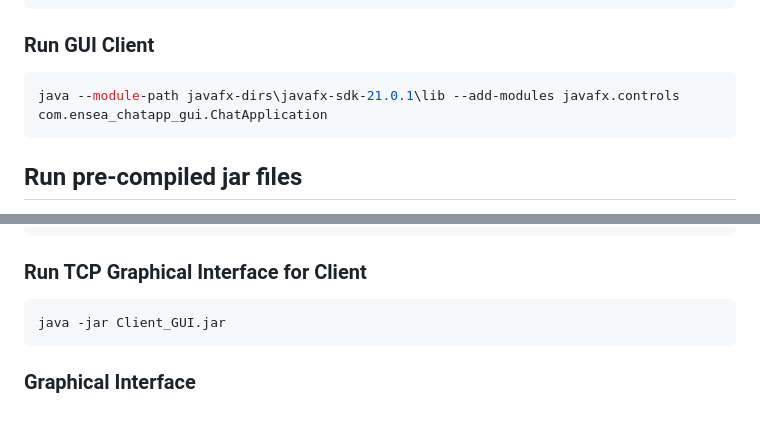
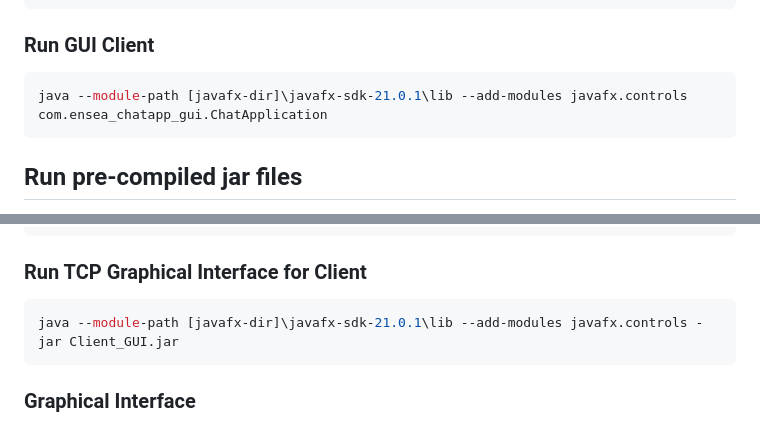
Before and after one commit to mma1377/network_chat_app, a Markdown page: README.md, 2 parts joined by grey strips. GitHub-like rendering.

````diff
--- a/README.md
+++ b/README.md
@@ -71,7 +71,7 @@ java com.ensea_chatapp_tcp.Client.TCPClient [host] [port]
 
 ### Run GUI Client
 ```bash
-java --module-path javafx-dirs\javafx-sdk-21.0.1\lib --add-modules javafx.controls com.ensea_chatapp_gui.ChatApplication
+java --module-path [javafx-dir]\javafx-sdk-21.0.1\lib --add-modules javafx.controls com.ensea_chatapp_gui.ChatApplication
 ```
 
 ## Run pre-compiled jar files
@@ -87,7 +87,7 @@ java -jar Server_GUI.jar
 
 ### Run TCP Graphical Interface for Client
 ```bash
-java -jar Client_GUI.jar
+java --module-path [javafx-dir]\javafx-sdk-21.0.1\lib --add-modules javafx.controls -jar Client_GUI.jar
 ```
 
 ### Graphical Interface
````
Also changed, not shown: other parts of README.md (+1 -1 lines).
